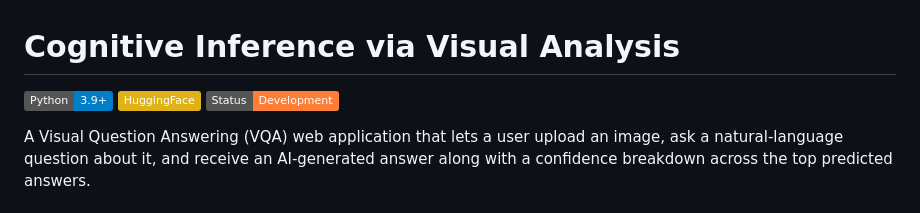
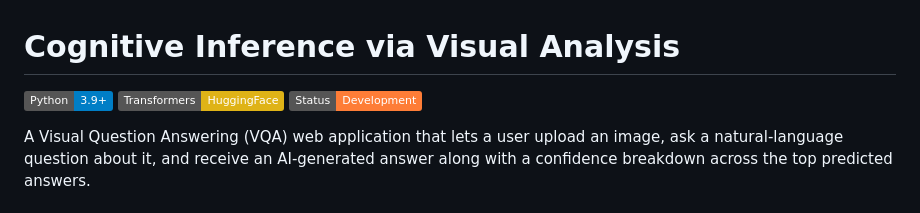
Before and after one commit to Shanmukhi-Mudundi/Cognitive-Inference-via-Visual-Analysis, a Markdown page: README.md, the part around the change. Drawn GitHub-style; badges without logos.

Commit message:
Fix badge link for Transformers in README

```diff
--- a/README.md
+++ b/README.md
@@ -1,7 +1,7 @@
 # Cognitive Inference via Visual Analysis
 
 [![Python](https://img.shields.io/badge/Python-3.9%2B-blue)]()
-[![Transformers](https://img.shields.io/badge/HuggingFace-yellow)]()
+[![Transformers](https://img.shields.io/badge/Transformers-HuggingFace-yellow)]()
 [![Status](https://img.shields.io/badge/Status-Development-orange)]()
 
 A Visual Question Answering (VQA) web application that lets a user upload an image, ask a natural-language question about it, and receive an AI-generated answer along with a confidence breakdown across the top predicted answers.
```
